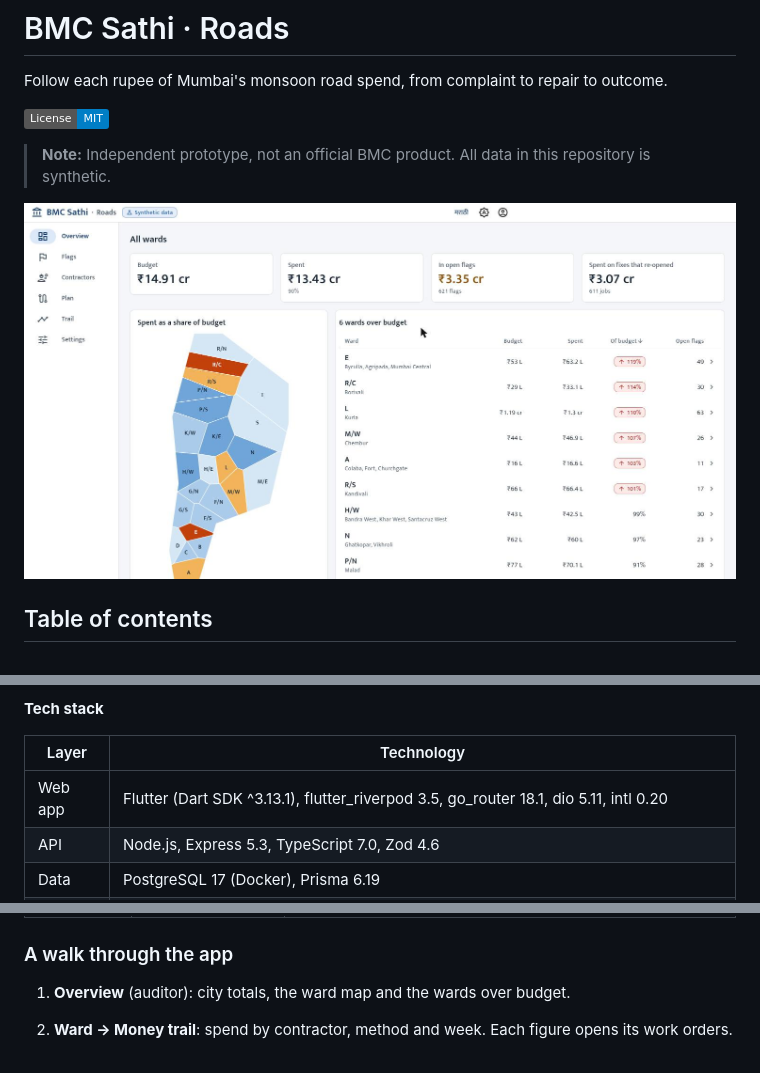
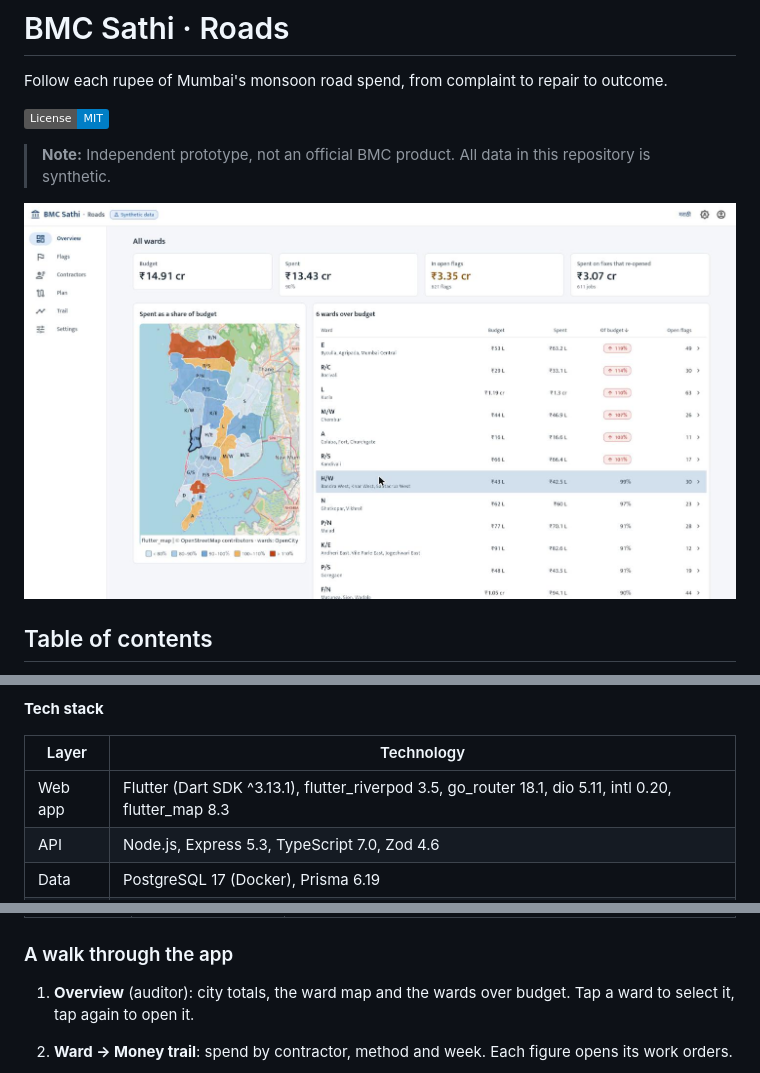
Before and after one commit to keyurshubham2014/bmc-sathi, a Markdown page: README.md, 3 parts joined by grey strips. Rendered like a GitHub page; pictures changed too: docs/screenshots/overview.jpg; badges without logos.

```diff
--- a/README.md
+++ b/README.md
@@ -50,7 +50,7 @@ have already computed; it does not decide what is flagged.
 
 | Layer | Technology |
 |---|---|
-| Web app | Flutter (Dart SDK ^3.13.1), flutter_riverpod 3.5, go_router 18.1, dio 5.11, intl 0.20 |
+| Web app | Flutter (Dart SDK ^3.13.1), flutter_riverpod 3.5, go_router 18.1, dio 5.11, intl 0.20, flutter_map 8.3 |
 | API | Node.js, Express 5.3, TypeScript 7.0, Zod 4.6 |
 | Data | PostgreSQL 17 (Docker), Prisma 6.19 |
 | AI | @anthropic-ai/sdk 1.12 (`claude-haiku-5-5` for the pipeline, `claude-sonnet-5-5` for Ask and summaries) |
@@ -140,7 +140,7 @@ flutter run -d web-server --web-port 5173 --web-hostname localhost \
 
 ### A walk through the app
 
-1. **Overview** (auditor): city totals, the ward map and the wards over budget.
+1. **Overview** (auditor): city totals, the ward map and the wards over budget. Tap a ward to select it, tap again to open it.
 2. **Ward → Money trail**: spend by contractor, method and week. Each figure opens its work orders.
 
    ![Ward money trail with a written summary](docs/screenshots/ward-money-trail.jpg)
```
Also changed, not shown: other parts of README.md (+3 -1 lines), 5 other files.
